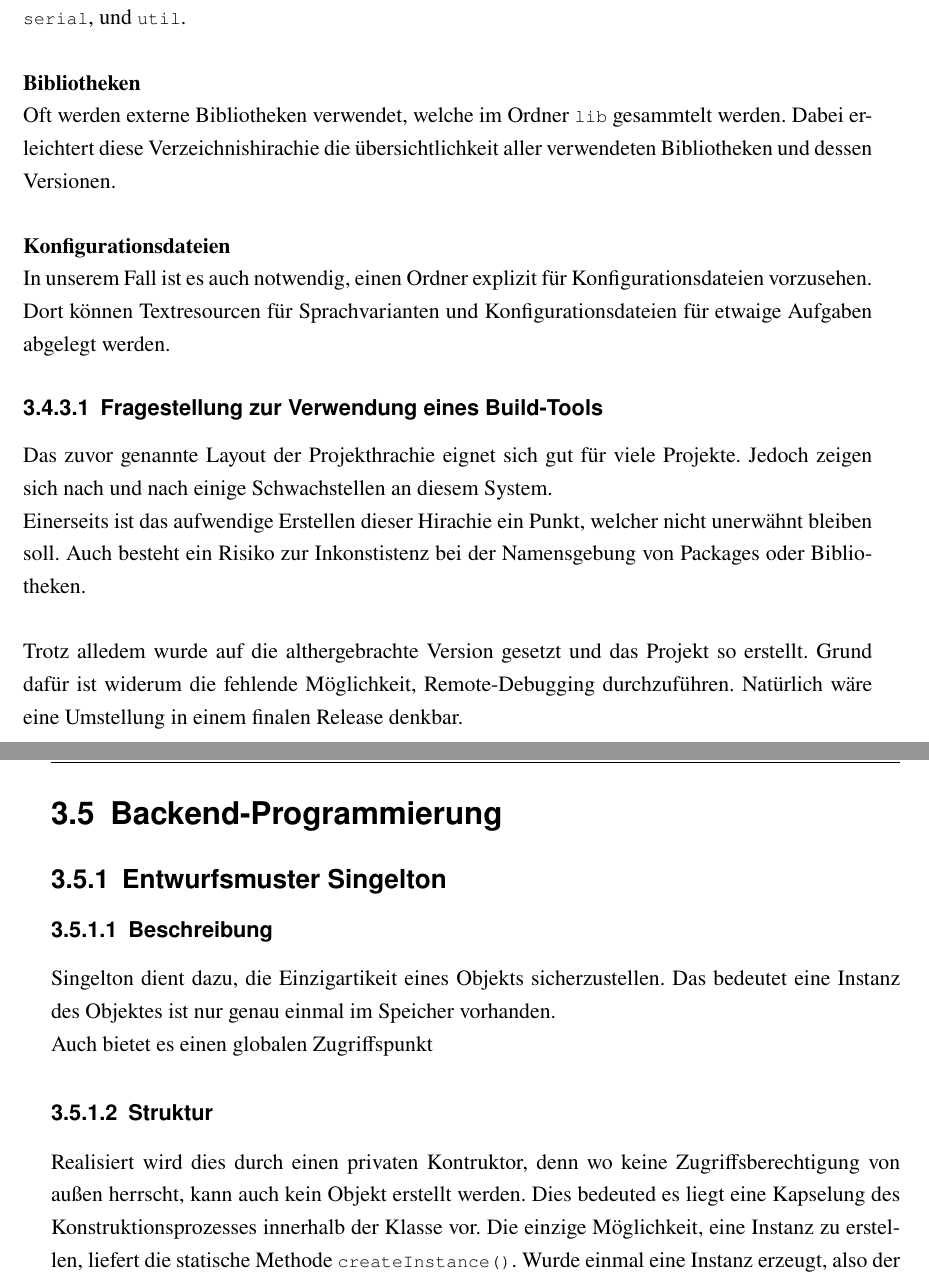
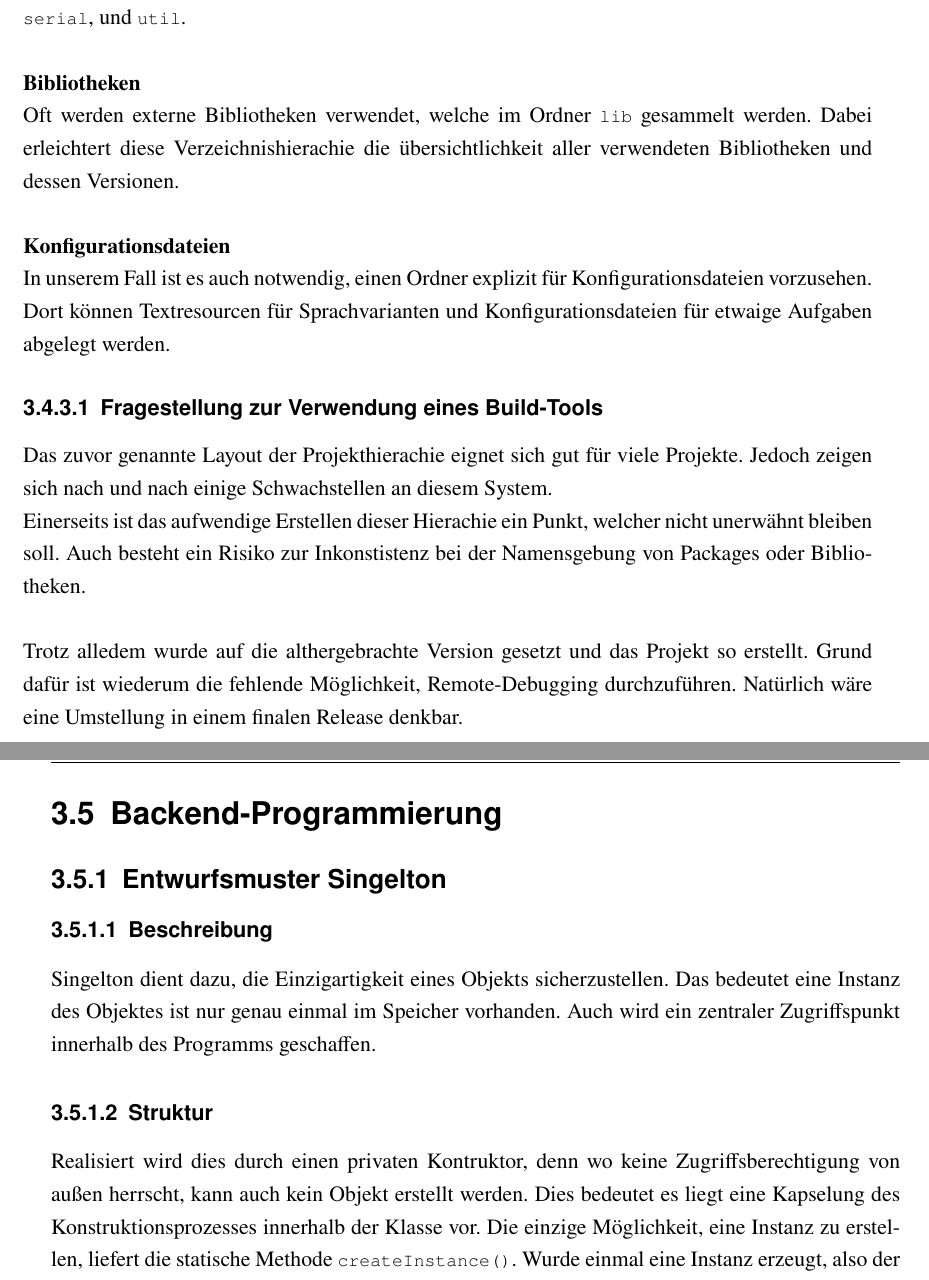
Before and after one commit to avollmaier/ReShuffled, a LaTeX book (mainDocumentation/main.tex, which reads mainDocumentation/modules/ainf.tex): two parts of pages 72 and 73 of 99, joined at a grey line, cut so that both start at the same text. Compiled offline with pdfLaTeX.

Commit message:
updated ainf

```diff
--- a/mainDocumentation/modules/ainf.tex
+++ b/mainDocumentation/modules/ainf.tex
@@ -274,35 +276,35 @@ Diese benennen sich in unserem Fall \lstinline{data}, \lstinline{exception}, \ls
 \\\\
 \textbf{Bibliotheken}
 \\
-Oft werden externe Bibliotheken verwendet, welche im Ordner \lstinline{lib} gesammtelt werden.
-Dabei erleichtert diese Verzeichnishirachie die übersichtlichkeit aller verwendeten Bibliotheken und dessen Versionen.
+Oft werden externe Bibliotheken verwendet, welche im Ordner \lstinline{lib} gesammelt werden.
+Dabei erleichtert diese Verzeichnishierachie die übersichtlichkeit aller verwendeten Bibliotheken und dessen Versionen.
 \\\\
 \textbf{Konfigurationsdateien}
 \\
-In unserem Fall ist es auch notwendig, einen Ordner explizit für Konfigurationsdateien vorzusehen. Dort können Textresourcen für Sprachvarianten und Konfigurationsdateien für etwaige Aufgaben abgelegt werden.
+In unserem Fall ist es auch notwendig, einen Ordner explizit für Konfigurationsdateien vorzusehen.
+Dort können Textresourcen für Sprachvarianten und Konfigurationsdateien für etwaige Aufgaben abgelegt werden.
 \subsubsection{Fragestellung zur Verwendung eines Build-Tools}
-Das zuvor genannte Layout der Projekthrachie eignet sich gut für viele Projekte.
+Das zuvor genannte Layout der Projekthierachie eignet sich gut für viele Projekte.
 Jedoch zeigen sich nach und nach einige Schwachstellen an diesem System.
 
-Einerseits ist das aufwendige Erstellen dieser Hirachie ein Punkt, welcher nicht unerwähnt bleiben soll.
+Einerseits ist das aufwendige Erstellen dieser Hierachie ein Punkt, welcher nicht unerwähnt bleiben soll.
 Auch besteht ein Risiko zur Inkonstistenz bei der Namensgebung von Packages oder Bibliotheken.
 \\\\
 Trotz alledem wurde auf die althergebrachte Version gesetzt und das Projekt so erstellt.
-Grund dafür ist widerum die fehlende Möglichkeit, Remote-Debugging durchzuführen.
+Grund dafür ist wiederum die fehlende Möglichkeit, Remote-Debugging durchzuführen.
 Natürlich wäre eine Umstellung in einem finalen Release denkbar.
 \newpage
 
 \section{Backend-Programmierung}\label{sec:backend-programmierung}
 \subsection{Entwurfsmuster Singelton}\label{subsec:entwurdsmuster-singelton}
 \subsubsection{Beschreibung}
-Singelton dient dazu, die Einzigartikeit eines Objekts sicherzustellen.
+Singelton dient dazu, die Einzigartigkeit eines Objekts sicherzustellen.
 Das bedeutet eine Instanz des Objektes ist nur genau einmal im Speicher vorhanden.
-
-Auch bietet es einen globalen Zugriffspunkt
+Auch wird ein zentraler Zugriffspunkt innerhalb des Programms geschaffen.
 
 \subsubsection{Struktur}
 Realisiert wird dies durch einen privaten Kontruktor, denn wo keine Zugriffsberechtigung von außen herrscht, kann auch kein Objekt erstellt werden.
-Dies bedeuted es liegt eine Kapselung des Konstruktionsprozesses innerhalb der Klasse vor.
+Dies bedeutet es liegt eine Kapselung des Konstruktionsprozesses innerhalb der Klasse vor.
 Die einzige Möglichkeit, eine Instanz zu erstellen, liefert die statische Methode \lstinline{createInstance()}.
 Wurde einmal eine Instanz erzeugt, also der private Konstruktor durch \lstinline{createInstance()} aufgerufen, wird diese erzeugte Instanz in einem statischen Attribut gespeichert.\\\\
 Natürlich wird auch ein Zugriffspunkt auf dieses Attribut benötigt.
```
Also changed, not shown: mainDocumentation/modules/ainf.tex (30 more changed lines).
